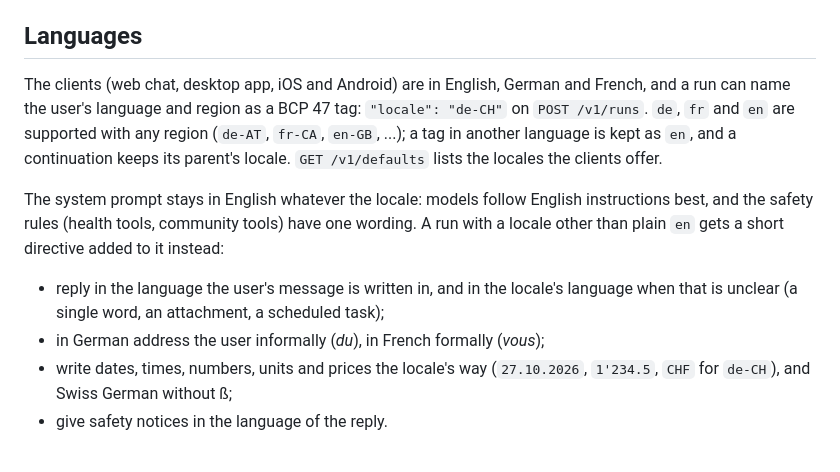
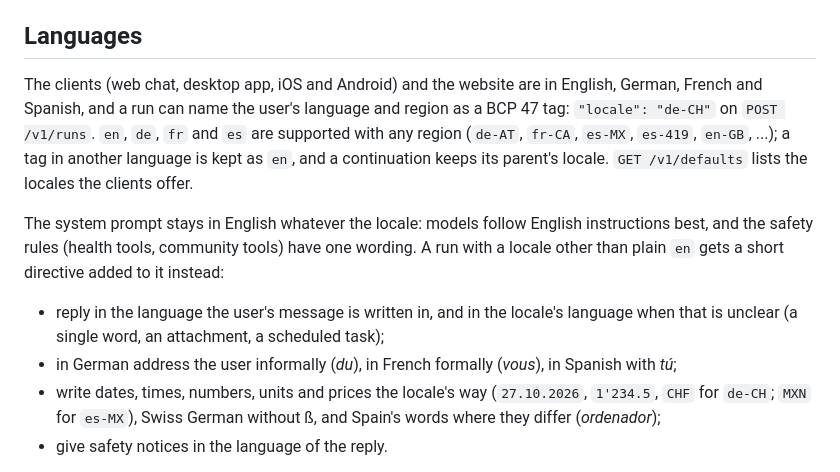
Before and after one commit to hanneshapke/cedar, a Markdown page: README.md, the part around the change. Rendered like a GitHub page.

```diff
--- a/README.md
+++ b/README.md
@@ -352,10 +352,11 @@ outside `/workspace` is reported as missing.
 
 ## Languages
 
-The clients (web chat, desktop app, iOS and Android) are in English, German and French, and a run
-can name the user's language and region as a BCP 47 tag: `"locale": "de-CH"` on `POST /v1/runs`.
-`de`, `fr` and `en` are supported with any region (`de-AT`, `fr-CA`, `en-GB`, ...); a tag in another
-language is kept as `en`, and a continuation keeps its parent's locale. `GET /v1/defaults` lists the
+The clients (web chat, desktop app, iOS and Android) and the website are in English, German, French
+and Spanish, and a run can name the user's language and region as a BCP 47 tag: `"locale": "de-CH"`
+on `POST /v1/runs`. `en`, `de`, `fr` and `es` are supported with any region (`de-AT`, `fr-CA`,
+`es-MX`, `es-419`, `en-GB`, ...); a tag in another language is kept as `en`, and a continuation keeps
+its parent's locale. `GET /v1/defaults` lists the
 locales the clients offer.
 
 The system prompt stays in English whatever the locale: models follow English instructions best, and
@@ -364,9 +365,9 @@ plain `en` gets a short directive added to it instead:
 
 - reply in the language the user's message is written in, and in the locale's language when that is
   unclear (a single word, an attachment, a scheduled task);
-- in German address the user informally (*du*), in French formally (*vous*);
+- in German address the user informally (*du*), in French formally (*vous*), in Spanish with *tú*;
 - write dates, times, numbers, units and prices the locale's way (`27.10.2026`, `1'234.5`, `CHF` for
-  `de-CH`), and Swiss German without ß;
+  `de-CH`; `MXN` for `es-MX`), Swiss German without ß, and Spain's words where they differ (*ordenador*);
 - give safety notices in the language of the reply.
 
 Plans and compacted prompts are written in the language of the request. [Personal
```
Also changed, not shown: registry/CONTRIBUTING.md (+8 -7 lines).
